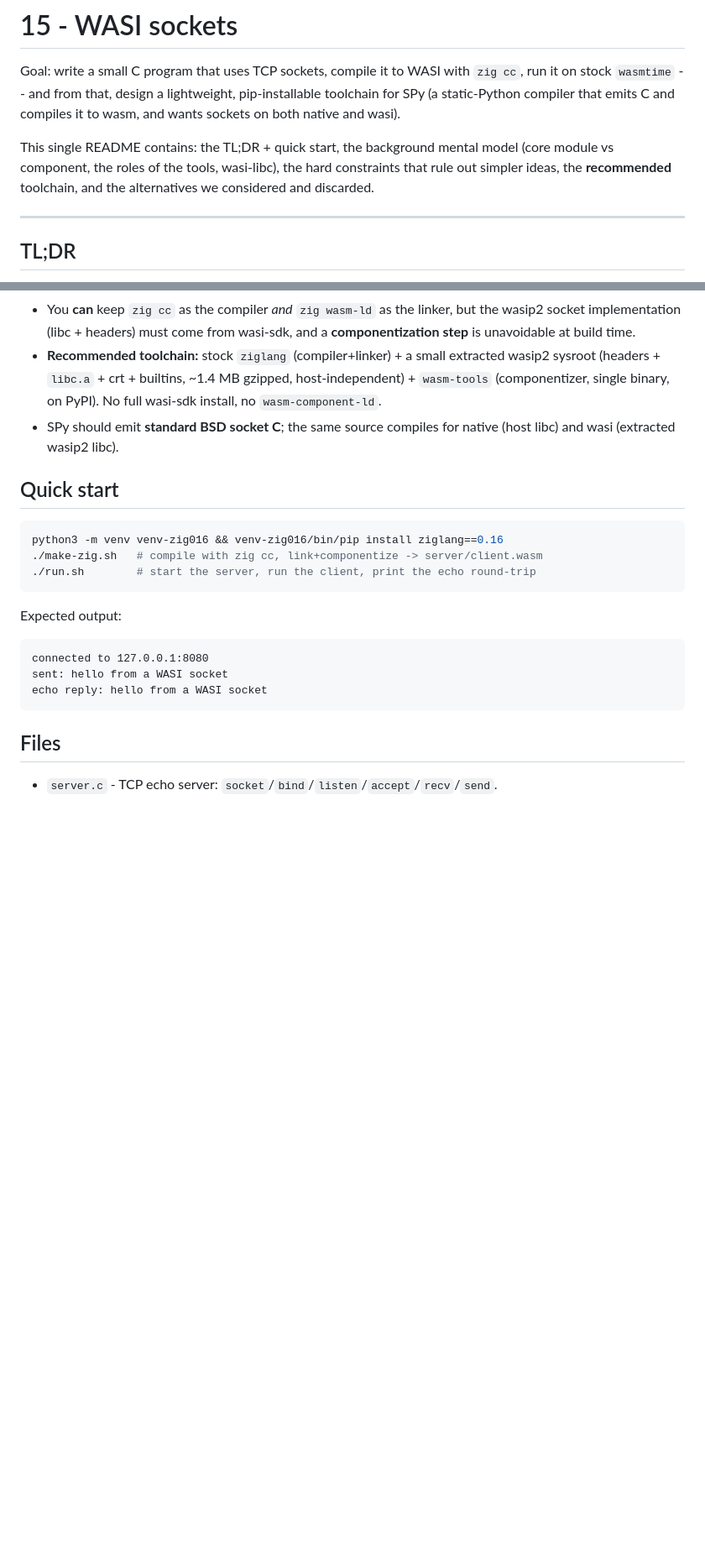
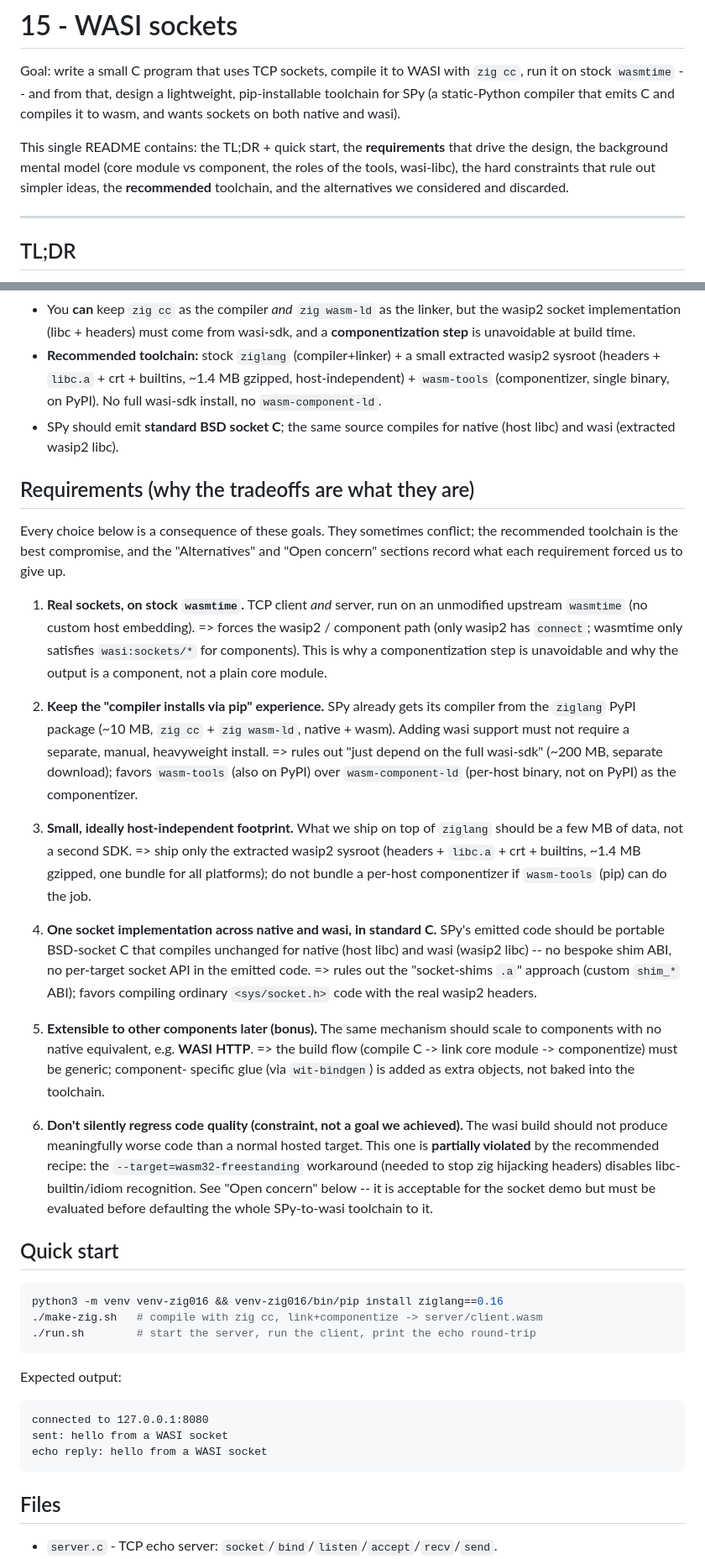
Before and after one commit to antocuni/wasm-experiments, a Markdown page: 15-wasi-sockets/README.md, 2 parts joined by grey strips. Shown at 84% size. Drawn GitHub-style; blank space fills up the shorter version.

Commit message:
15-wasi-sockets: add Requirements section motivating the tradeoffs
Document the six goals that drive the design (real sockets on stock wasmtime,
pip-installable compiler, small host-independent footprint, one standard-C socket
implementation for native+wasi, extensibility to other components, and not
regressing code quality) and tie each to the choice or discarded alternative it
forces. Makes the rest of the doc read as consequences of explicit requirements.

```diff
--- a/15-wasi-sockets/README.md
+++ b/15-wasi-sockets/README.md
@@ -5,10 +5,10 @@ Goal: write a small C program that uses TCP sockets, compile it to WASI with
 pip-installable toolchain for SPy (a static-Python compiler that emits C and
 compiles it to wasm, and wants sockets on both native and wasi).
 
-This single README contains: the TL;DR + quick start, the background mental model
-(core module vs component, the roles of the tools, wasi-libc), the hard
-constraints that rule out simpler ideas, the **recommended** toolchain, and the
-alternatives we considered and discarded.
+This single README contains: the TL;DR + quick start, the **requirements** that
+drive the design, the background mental model (core module vs component, the roles
+of the tools, wasi-libc), the hard constraints that rule out simpler ideas, the
+**recommended** toolchain, and the alternatives we considered and discarded.
 
 ---
 
@@ -26,6 +26,52 @@ alternatives we considered and discarded.
   wasi-sdk install, no `wasm-component-ld`.
 - SPy should emit **standard BSD socket C**; the same source compiles for native
   (host libc) and wasi (extracted wasip2 libc).
+
+## Requirements (why the tradeoffs are what they are)
+
+Every choice below is a consequence of these goals. They sometimes conflict; the
+recommended toolchain is the best compromise, and the "Alternatives" and "Open
+concern" sections record what each requirement forced us to give up.
+
+1. **Real sockets, on stock `wasmtime`.** TCP client *and* server, run on an
+   unmodified upstream `wasmtime` (no custom host embedding). => forces the
+   wasip2 / component path (only wasip2 has `connect`; wasmtime only satisfies
+   `wasi:sockets/*` for components). This is why a componentization step is
+   unavoidable and why the output is a component, not a plain core module.
+
+2. **Keep the "compiler installs via pip" experience.** SPy already gets its
+   compiler from the `ziglang` PyPI package (~10 MB, `zig cc` + `zig wasm-ld`,
+   native + wasm). Adding wasi support must not require a separate, manual,
+   heavyweight install. => rules out "just depend on the full wasi-sdk" (~200 MB,
+   separate download); favors `wasm-tools` (also on PyPI) over `wasm-component-ld`
+   (per-host binary, not on PyPI) as the componentizer.
+
+3. **Small, ideally host-independent footprint.** What we ship on top of `ziglang`
+   should be a few MB of data, not a second SDK. => ship only the extracted wasip2
+   sysroot (headers + `libc.a` + crt + builtins, ~1.4 MB gzipped, one bundle for
+   all platforms); do not bundle a per-host componentizer if `wasm-tools` (pip) can
+   do the job.
+
+4. **One socket implementation across native and wasi, in standard C.** SPy's
+   emitted code should be portable BSD-socket C that compiles unchanged for native
+   (host libc) and wasi (wasip2 libc) -- no bespoke shim ABI, no per-target socket
+   API in the emitted code. => rules out the "socket-shims `.a`" approach (custom
+   `shim_*` ABI); favors compiling ordinary `<sys/socket.h>` code with the real
+   wasip2 headers.
+
+5. **Extensible to other components later (bonus).** The same mechanism should
+   scale to components with no native equivalent, e.g. **WASI HTTP**. => the build
+   flow (compile C -> link core module -> componentize) must be generic; component-
+   specific glue (via `wit-bindgen`) is added as extra objects, not baked into the
+   toolchain.
+
+6. **Don't silently regress code quality (constraint, not a goal we achieved).**
+   The wasi build should not produce meaningfully worse code than a normal hosted
+   target. This one is **partially violated** by the recommended recipe: the
+   `--target=wasm32-freestanding` workaround (needed to stop zig hijacking headers)
+   disables libc-builtin/idiom recognition. See "Open concern" below -- it is
+   acceptable for the socket demo but must be evaluated before defaulting the whole
+   SPy-to-wasi toolchain to it.
 
 ## Quick start
 
```
